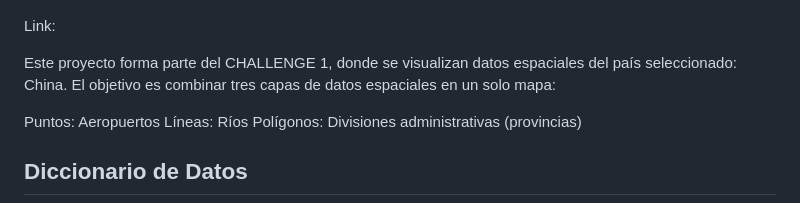
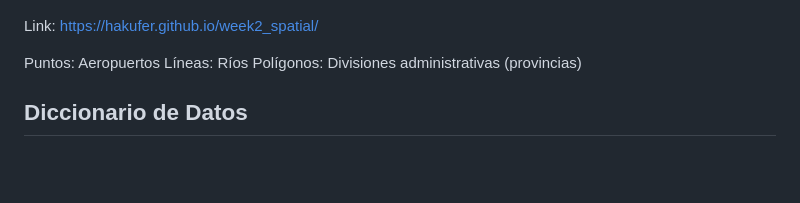
Before and after one commit to hakufer/week2_spatial, a Markdown page: README.md, the part around the change. Rendered like a GitHub page; blank space fills up the shorter version.

```diff
--- a/README.md
+++ b/README.md
@@ -30,9 +30,7 @@
 ![Mapa de China con Ríos, Provincias, Ciudades y Aeropuertos](./mapa_china_total.png)
 
 
-Link:
-
-Este proyecto forma parte del CHALLENGE 1, donde se visualizan datos espaciales del país seleccionado: China. El objetivo es combinar tres capas de datos espaciales en un solo mapa:
+Link:  https://hakufer.github.io/week2_spatial/
 
 Puntos: Aeropuertos
 Líneas: Ríos
```
